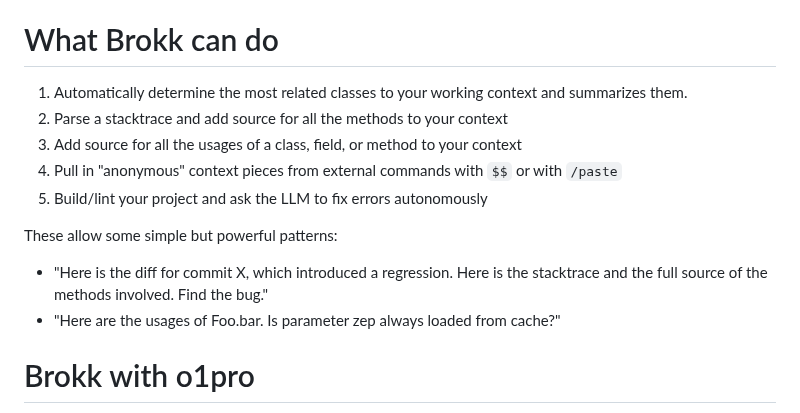
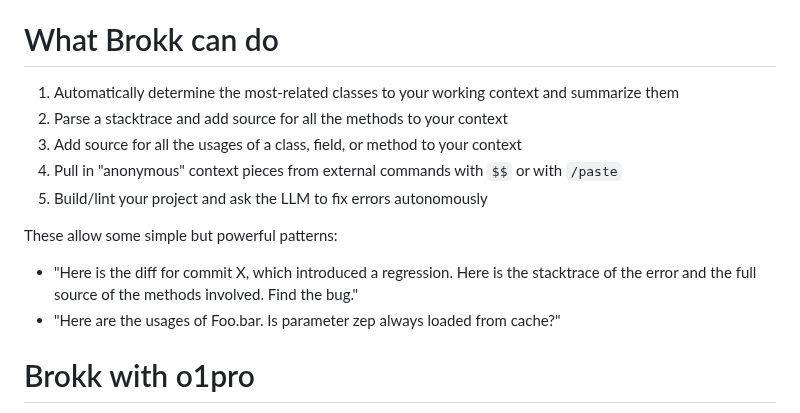
Before and after one commit to shannah/brokk, a Markdown page: README.md, the part around the change. Drawn GitHub-style.

Commit message:
tweak readme

```diff
--- a/README.md
+++ b/README.md
@@ -7,7 +7,7 @@ on large codebases that cannot be jammed entirely into working context.
 
 # What Brokk can do
 
-1. Automatically determine the most related classes to your working context and summarizes them.
+1. Automatically determine the most-related classes to your working context and summarize them
 1. Parse a stacktrace and add source for all the methods to your context
 1. Add source for all the usages of a class, field, or method to your context
 1. Pull in "anonymous" context pieces from external commands with `$$` or with `/paste`
@@ -15,7 +15,7 @@ on large codebases that cannot be jammed entirely into working context.
 
 These allow some simple but powerful patterns:
 - "Here is the diff for commit X, which introduced a regression.  Here is the stacktrace
-  and the full source of the methods involved.  Find the bug."
+  of the error and the full source of the methods involved.  Find the bug."
 - "Here are the usages of Foo.bar.  Is parameter zep always loaded from cache?"
 
 # Brokk with o1pro
```
